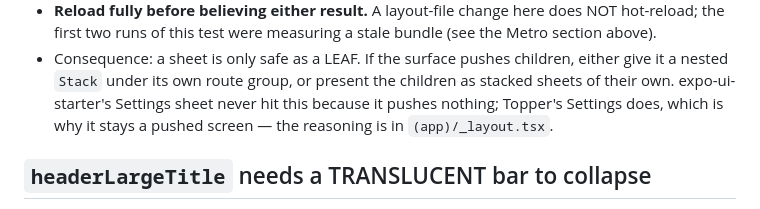
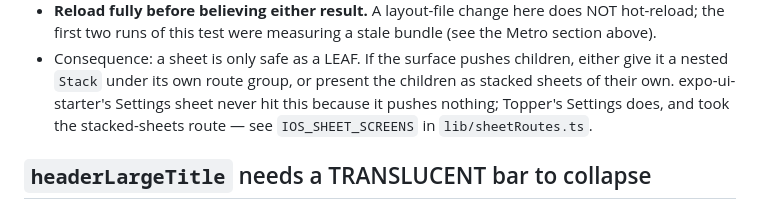
Before and after one commit to juanevillam/sound-shaper, a Markdown page: docs/dev-workflow.md, the part around the change. Drawn GitHub-style.

Commit message:
docs: correct a stale line in the formSheet note
Topper's Settings is a sheet now, with its children stacked as sheets of
their own; the note still said it stayed a pushed screen.

Co-Authored-By: Claude Opus 5 <noreply@anthropic.com>

```diff
--- a/docs/dev-workflow.md
+++ b/docs/dev-workflow.md
@@ -84,8 +84,8 @@ dismisses the whole thing.
 - Consequence: a sheet is only safe as a LEAF. If the surface pushes children,
   either give it a nested `Stack` under its own route group, or present the
   children as stacked sheets of their own. expo-ui-starter's Settings sheet
-  never hit this because it pushes nothing; Topper's Settings does, which is
-  why it stays a pushed screen — the reasoning is in `(app)/_layout.tsx`.
+  never hit this because it pushes nothing; Topper's Settings does, and took
+  the stacked-sheets route — see `IOS_SHEET_SCREENS` in `lib/sheetRoutes.ts`.
 
 ## `headerLargeTitle` needs a TRANSLUCENT bar to collapse
 
```
